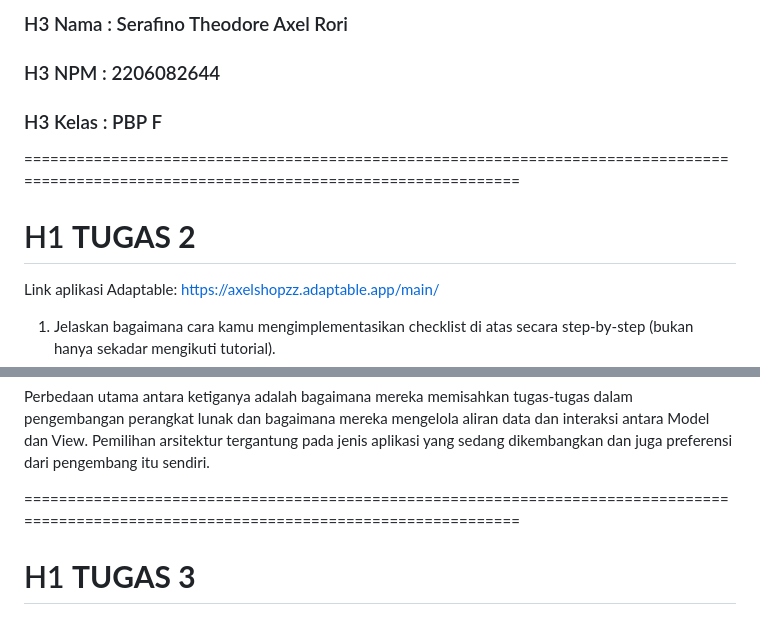
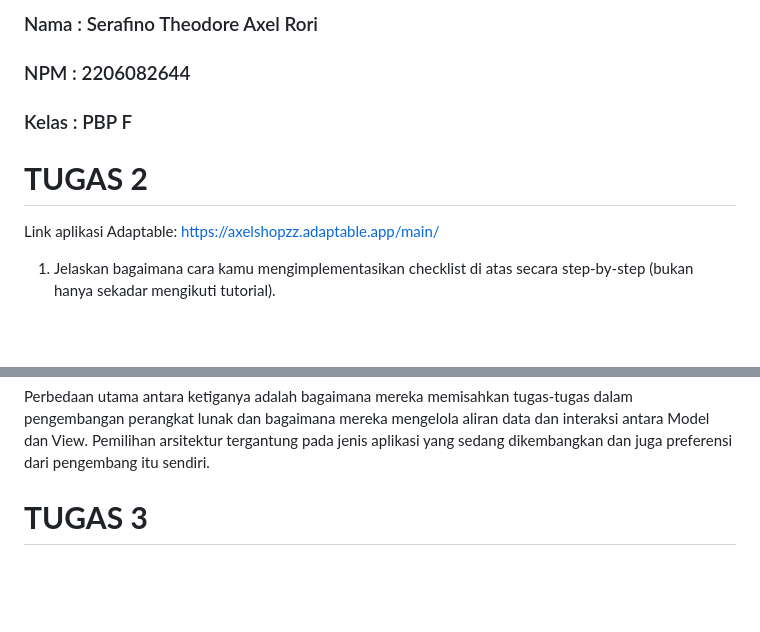
Before and after one commit to axelrori/axelshopzz, a Markdown page: README.md, 2 parts joined by grey strips. Rendered like a GitHub page; blank space fills up the shorter version.

Commit message:
revisi readme

```diff
--- a/README.md
+++ b/README.md
@@ -1,9 +1,8 @@
-### H3 Nama    : Serafino Theodore Axel Rori
-### H3 NPM     : 2206082644
-### H3 Kelas   : PBP F
+### Nama    : Serafino Theodore Axel Rori
+### NPM     : 2206082644
+### Kelas   : PBP F
 
-==========================================================================================================================================
-# H1 **TUGAS 2**
+# **TUGAS 2**
 
 Link aplikasi Adaptable:
 https://axelshopzz.adaptable.app/main/
@@ -56,5 +55,4 @@ MVVM adalah arsitektur yang sering digunakan dalam pengembangan aplikasi berbasi
 Perbedaan utama antara ketiganya adalah bagaimana mereka memisahkan tugas-tugas dalam pengembangan perangkat lunak dan bagaimana mereka mengelola aliran data dan interaksi antara Model dan View. Pemilihan arsitektur tergantung pada jenis aplikasi yang sedang dikembangkan dan juga preferensi dari pengembang itu sendiri.
 
 
-==========================================================================================================================================
-# H1 **TUGAS 3**
+# **TUGAS 3**
```
